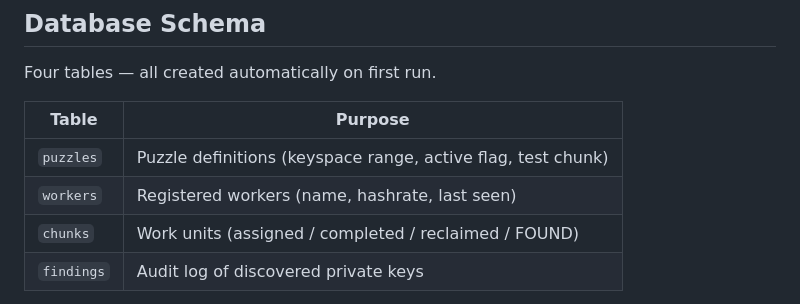
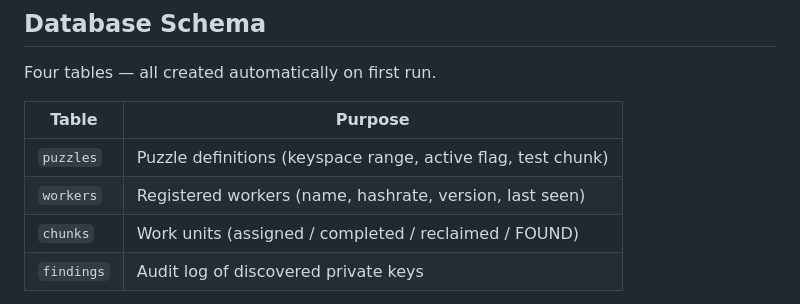
Before and after one commit to martchouk/puzzpool, a Markdown page: README.md, the part around the change. GitHub-like rendering.

Commit message:
docs: add workers.version to README and database schema reference

```diff
--- a/README.md
+++ b/README.md
@@ -63,7 +63,7 @@ Four tables — all created automatically on first run.
 | Table | Purpose |
 |-------|---------|
 | `puzzles` | Puzzle definitions (keyspace range, active flag, test chunk) |
-| `workers` | Registered workers (name, hashrate, last seen) |
+| `workers` | Registered workers (name, hashrate, version, last seen) |
 | `chunks` | Work units (assigned / completed / reclaimed / FOUND) |
 | `findings` | Audit log of discovered private keys |
 
```
Also changed, not shown: docs/database.md (+1 -0 lines).
